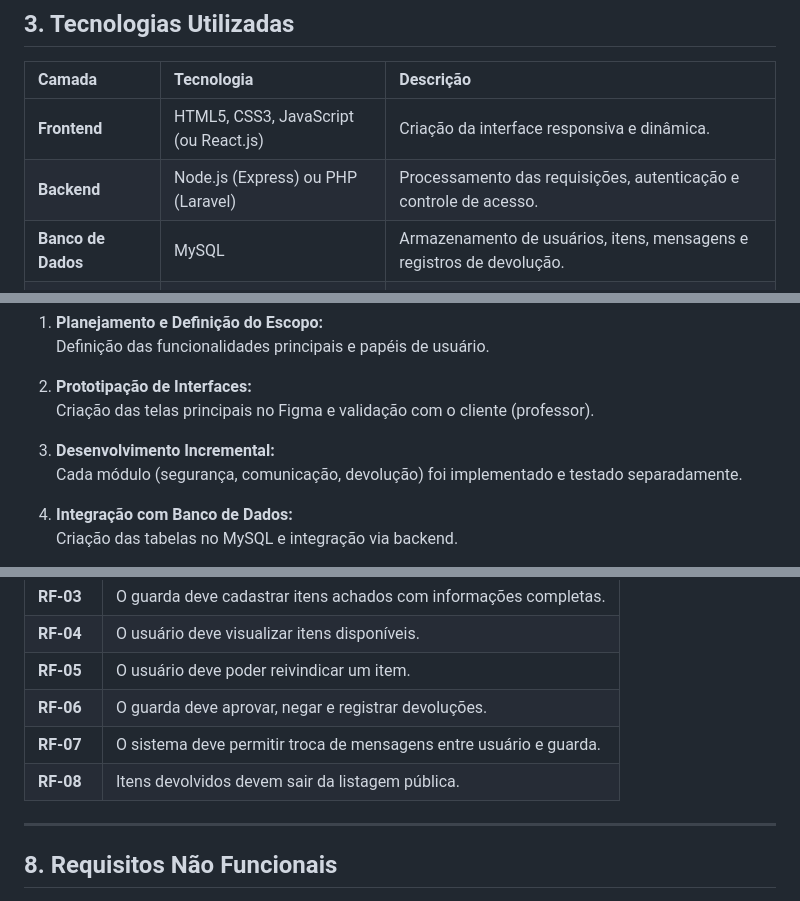
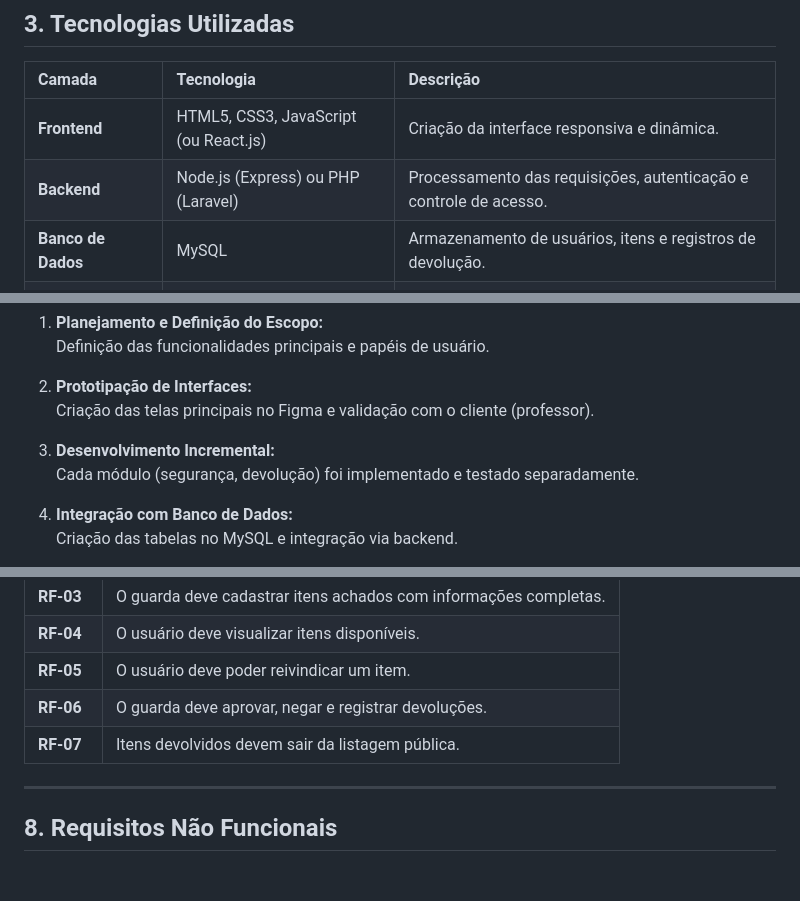
Before and after one commit to Carlos-EP-Silva/Achados-e-Perdidos-ICET, a Markdown page: DOCs/Relatorio.md, 3 parts joined by grey strips. Drawn GitHub-style; blank space fills up the shorter version.

```diff
--- a/DOCs/Relatorio.md
+++ b/DOCs/Relatorio.md
@@ -55,7 +54,7 @@ Desenvolver um **sistema web funcional** que automatize o processo de controle d
 |:-------|:------------|:-----------|
 | **Frontend** | HTML5, CSS3, JavaScript (ou React.js) | Criação da interface responsiva e dinâmica. |
 | **Backend** | Node.js (Express) ou PHP (Laravel) | Processamento das requisições, autenticação e controle de acesso. |
-| **Banco de Dados** | MySQL | Armazenamento de usuários, itens, mensagens e registros de devolução. |
+| **Banco de Dados** | MySQL | Armazenamento de usuários, itens e registros de devolução. |
 | **Servidor** | XAMPP / Node Server | Ambiente de execução local e futura implantação. |
 | **Controle de Versão** | GitHub | Armazenamento do código-fonte e versionamento do sistema. |
 
@@ -74,7 +73,7 @@ As etapas foram organizadas da seguinte forma:
    Criação das telas principais no Figma e validação com o cliente (professor).
 
 3. **Desenvolvimento Incremental:**
-   Cada módulo (segurança, comunicação, devolução) foi implementado e testado separadamente.
+   Cada módulo (segurança, devolução) foi implementado e testado separadamente.
 
 4. **Integração com Banco de Dados:**
    Criação das tabelas no MySQL e integração via backend.
@@ -119,8 +117,7 @@ O sistema foi dividido em três **módulos principais**, conforme exigência da
 | **RF-04** | O usuário deve visualizar itens disponíveis. |
 | **RF-05** | O usuário deve poder reivindicar um item. |
 | **RF-06** | O guarda deve aprovar, negar e registrar devoluções. |
-| **RF-07** | O sistema deve permitir troca de mensagens entre usuário e guarda. |
-| **RF-08** | Itens devolvidos devem sair da listagem pública. |
+| **RF-07** | Itens devolvidos devem sair da listagem pública. |
 
 ---
 
```
Also changed, not shown: other parts of DOCs/Relatorio.md (+5 -7 lines).
